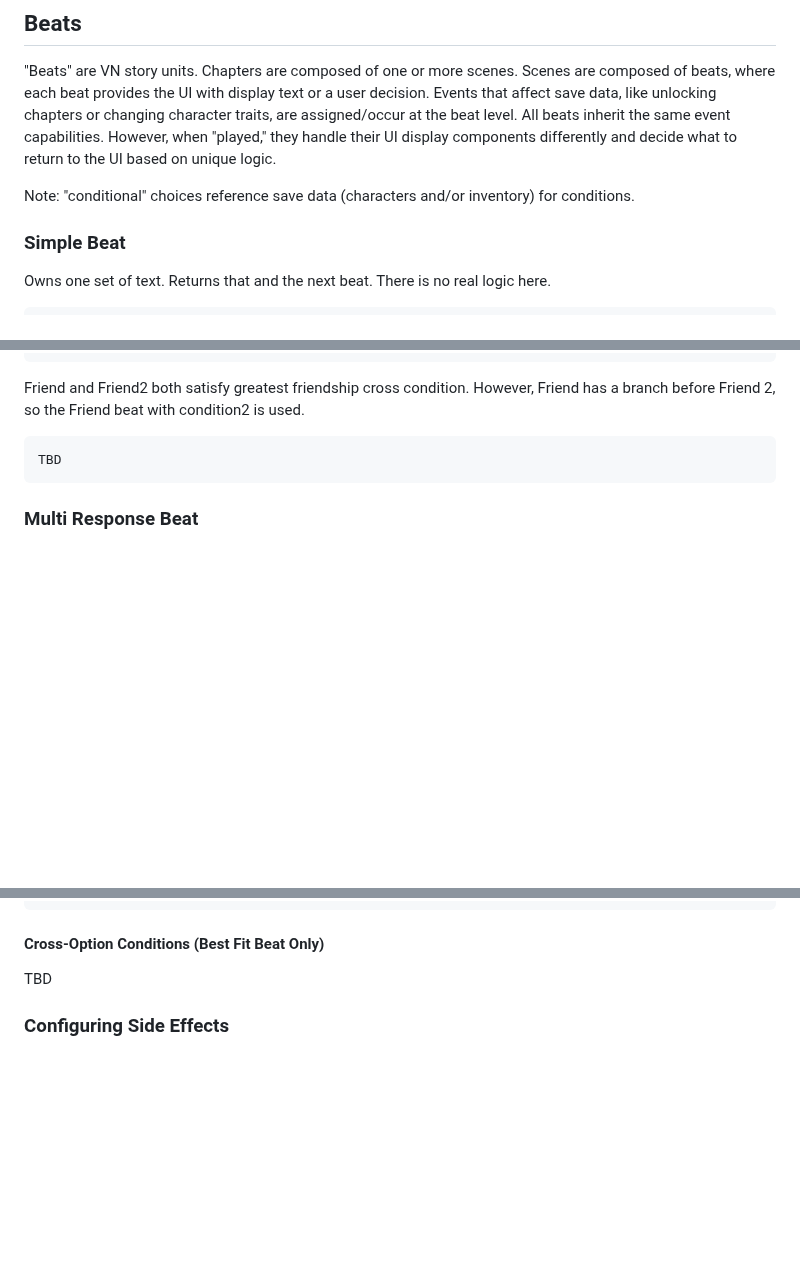
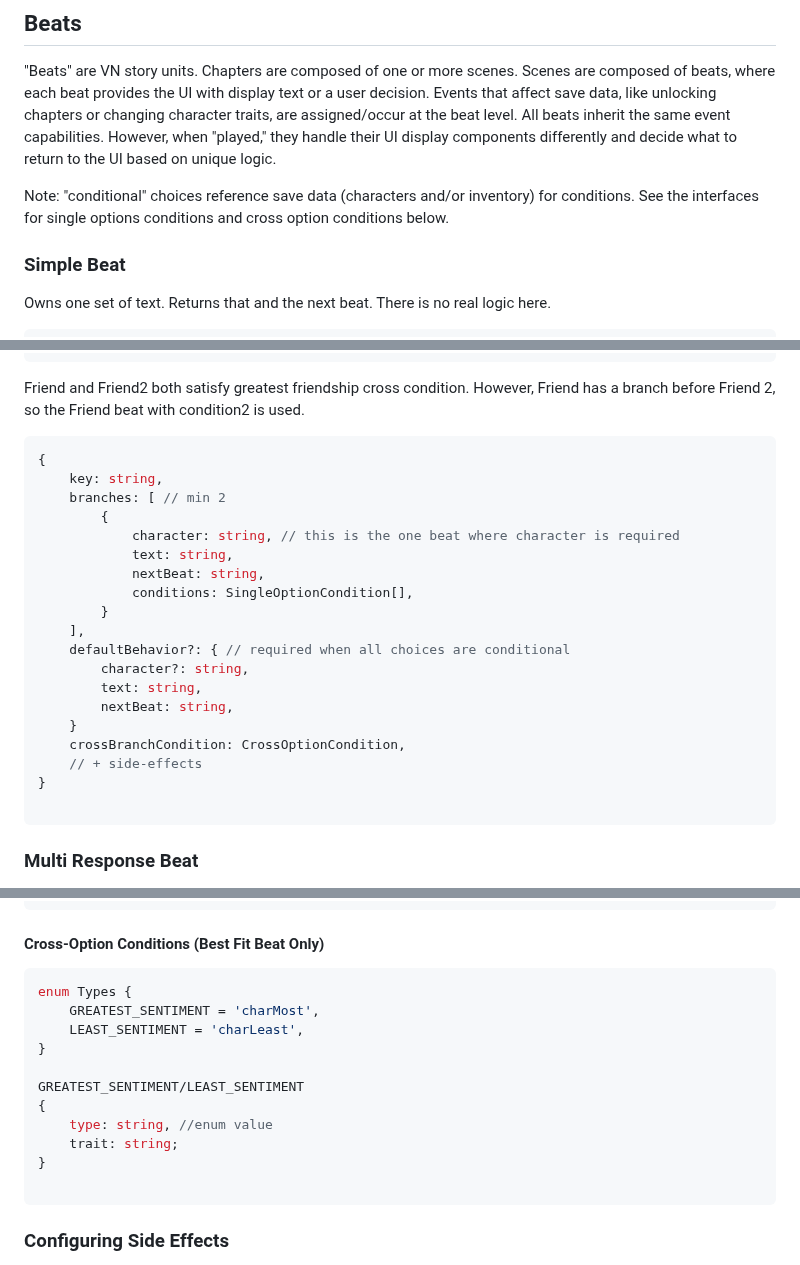
Before and after one commit to NeuroBio/Ballast-Visual-Novel-Engine, a Markdown page: README.md, 3 parts joined by grey strips. Rendered like a GitHub page; blank space fills up the shorter version.

Commit message:
finish beat/condition docs

````diff
--- a/README.md
+++ b/README.md
@@ -72,7 +72,7 @@ i.e. things the engine provides an interface for, but requires an implementation
 
 
 
-Note: "conditional" choices reference save data (characters and/or inventory) for conditions.
+Note: "conditional" choices reference save data (characters and/or inventory) for conditions.  See the interfaces for single options conditions and cross option conditions below.
 
 ### Simple Beat
 Owns one set of text.  Returns that and the next beat.  There is no real logic here.
@@ -144,7 +144,25 @@ branches:
 Friend and Friend2 both satisfy greatest friendship cross condition.  However, Friend has a branch before Friend 2, so the Friend beat with condition2 is used.
 
 ```typescript
-TBD
+{
+	key: string,
+	branches: [ // min 2
+		{
+			character: string, // this is the one beat where character is required
+			text: string,
+			nextBeat: string,
+			conditions: SingleOptionCondition[],
+		}
+	],
+	defaultBehavior?: { // required when all choices are conditional
+		character?: string,
+		text: string,
+		nextBeat: string,
+	}
+	crossBranchCondition: CrossOptionCondition,
+	// + side-effects
+}
+
 ```
 
 ### Multi Response Beat
@@ -275,7 +293,20 @@ AT_LEAST_CHAR_TRAIT/AT_MOST_CHAR_TRAIT
 ```
 
 #### Cross-Option Conditions (Best Fit Beat Only)
-TBD
+
+```typescript
+enum Types {
+	GREATEST_SENTIMENT = 'charMost',
+	LEAST_SENTIMENT = 'charLeast',
+}
+
+GREATEST_SENTIMENT/LEAST_SENTIMENT
+{
+	type: string, //enum value
+	trait: string;
+}
+
+```
 
 ### Configuring Side Effects
 Side effects are any save data change a beat results in.  All of them are optional.  Note: you can apply effects on choice beats, but they are NOT specific to any selected choice.  In those scenarios, it's best to wait for the user to make a selection and apply choice-specific side effects on the follow-up beat.
````
Also changed, not shown: other parts of README.md (+4 -4 lines).
